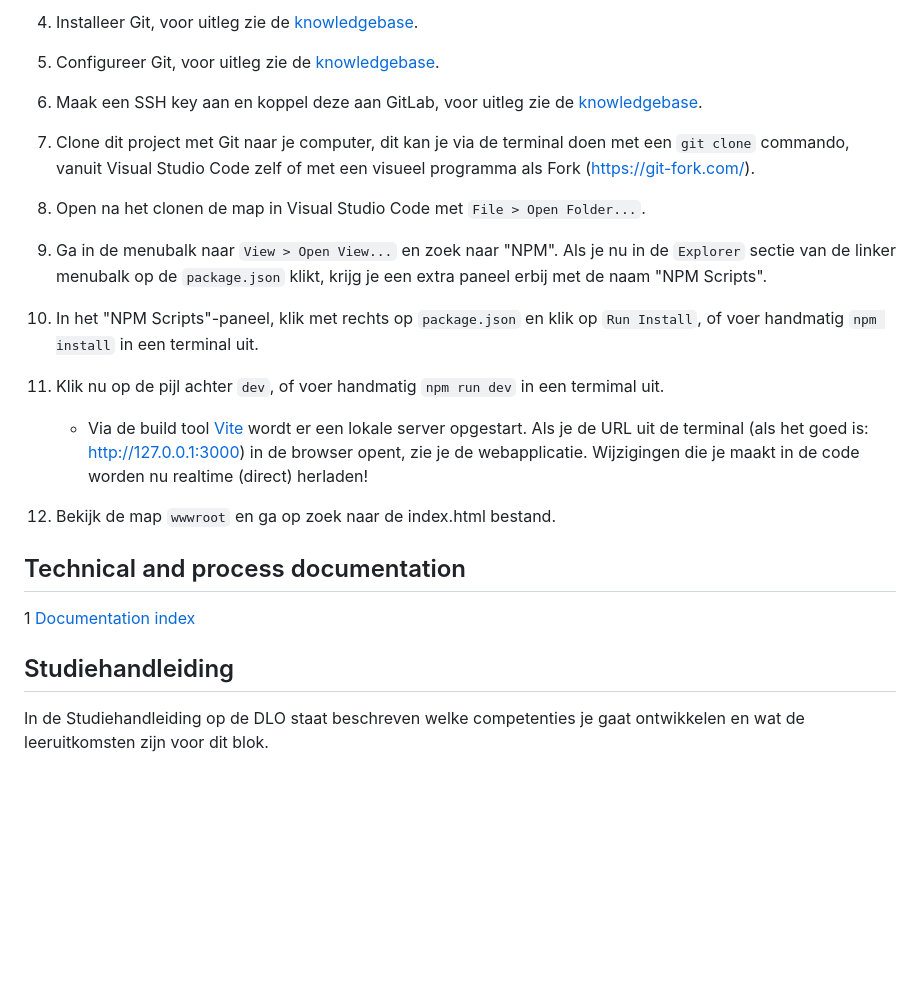
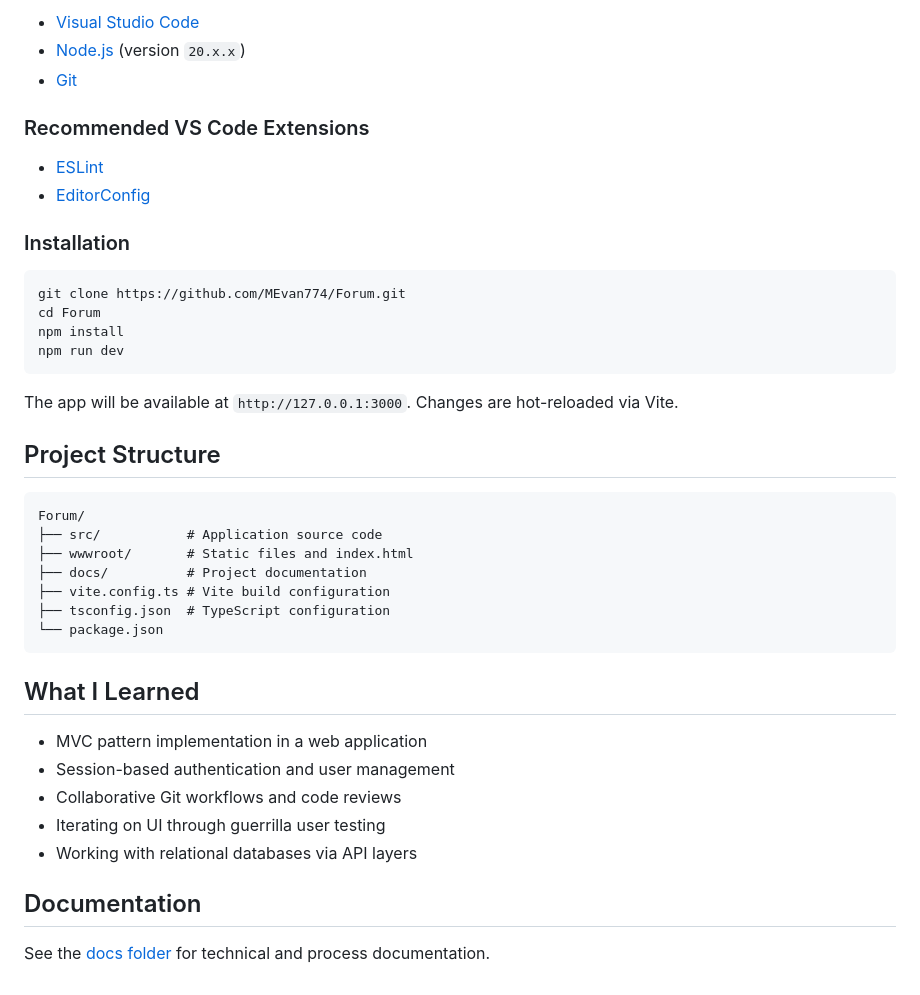
Before and after one commit to MEvan774/Forum, a Markdown page: README.md, the part around one of its changes. Drawn GitHub-style; blank space fills up the shorter version.

````diff
--- a/README.md
+++ b/README.md
@@ -33,27 +40,44 @@ This is a typescript website die data van een database ophaald via SQL.
 
-4. Installeer Git, voor uitleg zie de [knowledgebase](https://knowledgebase.hbo-ict-hva.nl/1_beroepstaken/software/manage_and_control/git/installeren/git_installeren/#git-installeren).
+- [Visual Studio Code](https://code.visualstudio.com/)
+- [Node.js](https://nodejs.org/) (version `20.x.x`)
+- [Git](https://git-scm.com/)
 
-5. Configureer Git, voor uitleg zie de [knowledgebase](https://knowledgebase.hbo-ict-hva.nl/1_beroepstaken/software/manage_and_control/git/installeren/git_installeren/#git-configureren).
+### Recommended VS Code Extensions
 
-6. Maak een SSH key aan en koppel deze aan GitLab, voor uitleg zie de [knowledgebase](https://knowledgebase.hbo-ict-hva.nl/1_beroepstaken/software/manage_and_control/git/installeren/git_installeren/#git-koppelen-aan-gitlab).
+- [ESLint](https://marketplace.visualstudio.com/items?itemName=dbaeumer.vscode-eslint)
+- [EditorConfig](https://marketplace.visualstudio.com/items?itemName=editorconfig.editorconfig)
 
-7. Clone dit project met Git naar je computer, dit kan je via de terminal doen met een `git clone` commando, vanuit Visual Studio Code zelf of met een visueel programma als Fork (https://git-fork.com/).
+### Installation
 
-8. Open na het clonen de map in Visual Studio Code met `File > Open Folder...`.
+```bash
+git clone https://github.com/MEvan774/Forum.git
+cd Forum
+npm install
+npm run dev
+```
 
-9. Ga in de menubalk naar `View > Open View...` en zoek naar "NPM". Als je nu in de `Explorer` sectie van de linker menubalk op de `package.json` klikt, krijg je een extra paneel erbij met de naam "NPM Scripts".
+The app will be available at `http://127.0.0.1:3000`. Changes are hot-reloaded via Vite.
 
-10. In het "NPM Scripts"-paneel, klik met rechts op `package.json` en klik op `Run Install`, of voer handmatig `npm install` in een terminal uit.
+## Project Structure
 
-11. Klik nu op de pijl achter `dev`, of voer handmatig `npm run dev` in een termimal uit.
-    - Via de build tool [Vite](https://vitejs.dev/) wordt er een lokale server opgestart. Als je de URL uit de terminal (als het goed is: http://127.0.0.1:3000) in de browser opent, zie je de webapplicatie. Wijzigingen die je maakt in de code worden nu realtime (direct) herladen!
+```
+Forum/
+├── src/           # Application source code
+├── wwwroot/       # Static files and index.html
+├── docs/          # Project documentation
+├── vite.config.ts # Vite build configuration
+├── tsconfig.json  # TypeScript configuration
+└── package.json
+```
 
-12. Bekijk de map `wwwroot` en ga op zoek naar de index.html bestand.
+## What I Learned
 
-## Technical and process documentation
+- MVC pattern implementation in a web application
+- Session-based authentication and user management
+- Collaborative Git workflows and code reviews
+- Iterating on UI through guerrilla user testing
+- Working with relational databases via API layers
 
-1 [Documentation index](/docs/index.md)
+## Documentation
 
-## Studiehandleiding
-
-In de Studiehandleiding op de DLO staat beschreven welke competenties je gaat ontwikkelen en wat de leeruitkomsten zijn voor dit blok.
+See the [docs folder](docs/index.md) for technical and process documentation.
````
Also changed, not shown: other parts of README.md (+27 -20 lines), docs/images/ForumChat.png (added), docs/images/ForumLanding.png (added).
